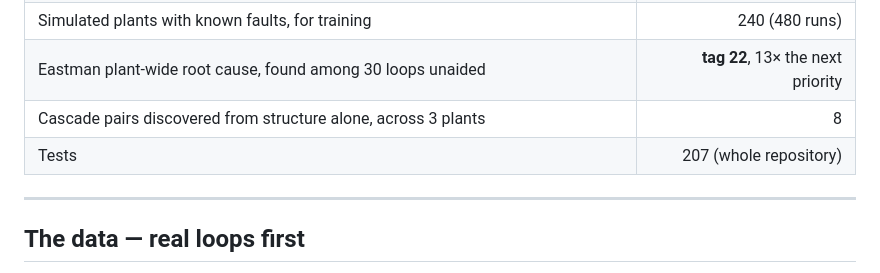
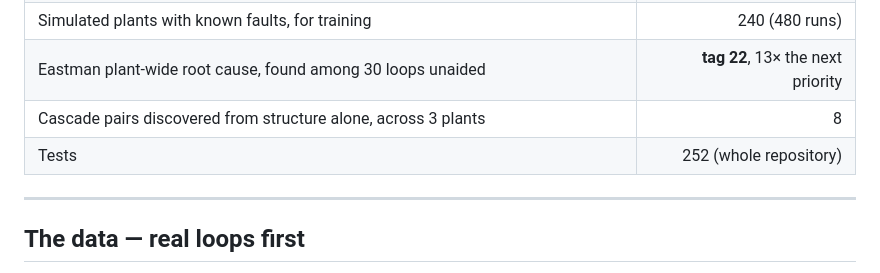
Before and after one commit to EngMtaleb/chemai, a Markdown page: projects/p02_control_loops/README.md, the part around the change. Rendered like a GitHub page.

```diff
--- a/projects/p02_control_loops/README.md
+++ b/projects/p02_control_loops/README.md
@@ -33,7 +33,7 @@ output (OP) · MV the valve position, which historians rarely keep.
 | Simulated plants with known faults, for training | 240 (480 runs) |
 | Eastman plant-wide root cause, found among 30 loops unaided | **tag 22**, 13× the next priority |
 | Cascade pairs discovered from structure alone, across 3 plants | 8 |
-| Tests | 207 (whole repository) |
+| Tests | 252 (whole repository) |
 
 ---
 
```
Also changed, not shown: README.md (+23 -3 lines), ai-for-ro/og.png (added), 2 other files.
